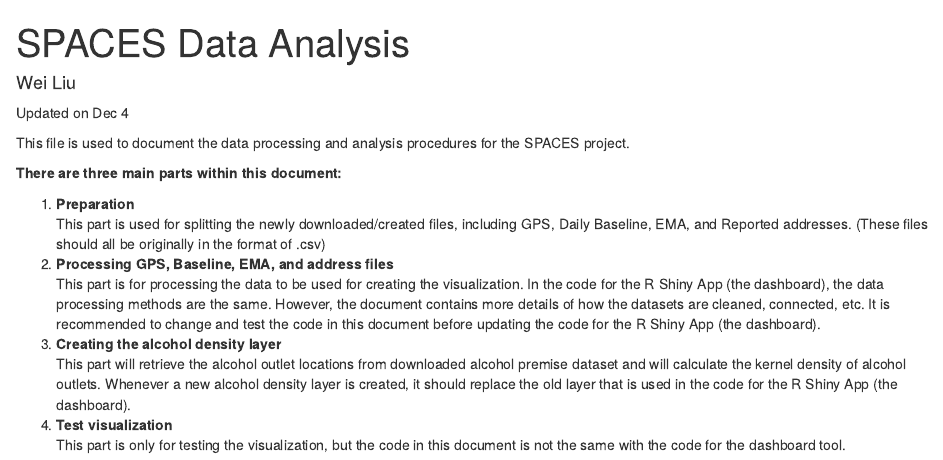
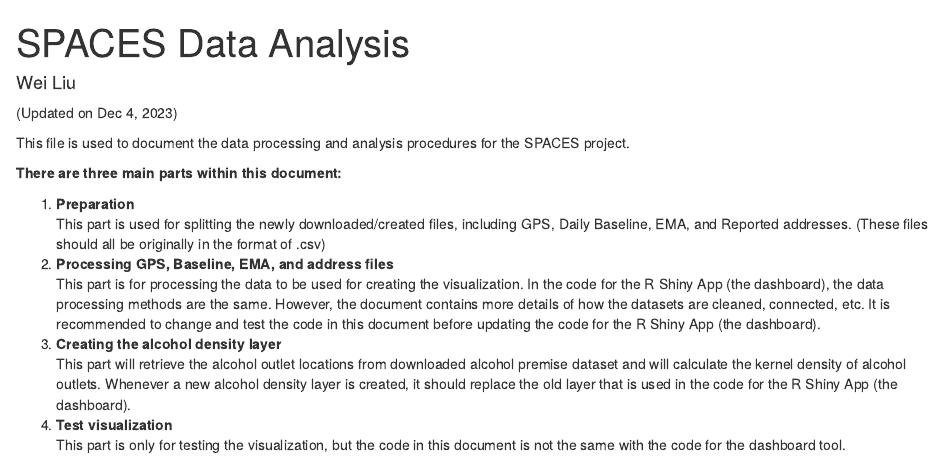
Before and after one commit to weiliu-gis/SPACES_Dashboard, an R Markdown document (DataProcessing.Rmd): the page in a window 1100 px wide, from its top. Rendered offline with R 4.5, knitr and Pandoc, with nearby package versions; some code elsewhere in the file could not run offline.

```diff
--- a/DataProcessing.Rmd
+++ b/DataProcessing.Rmd
@@ -1,12 +1,10 @@
 ---
 title: "SPACES Data Analysis"
+author: Wei Liu
 output: html_document
-author: Wei Liu
 ---
 
-Updated on Dec 4
-
-
+(Updated on Dec 4, 2023)
 
 This file is used to document the data processing and analysis procedures for the SPACES project.
 
```
Also changed, not shown: DataProcessing.Rmd (2 more changed lines), 1 other file.
